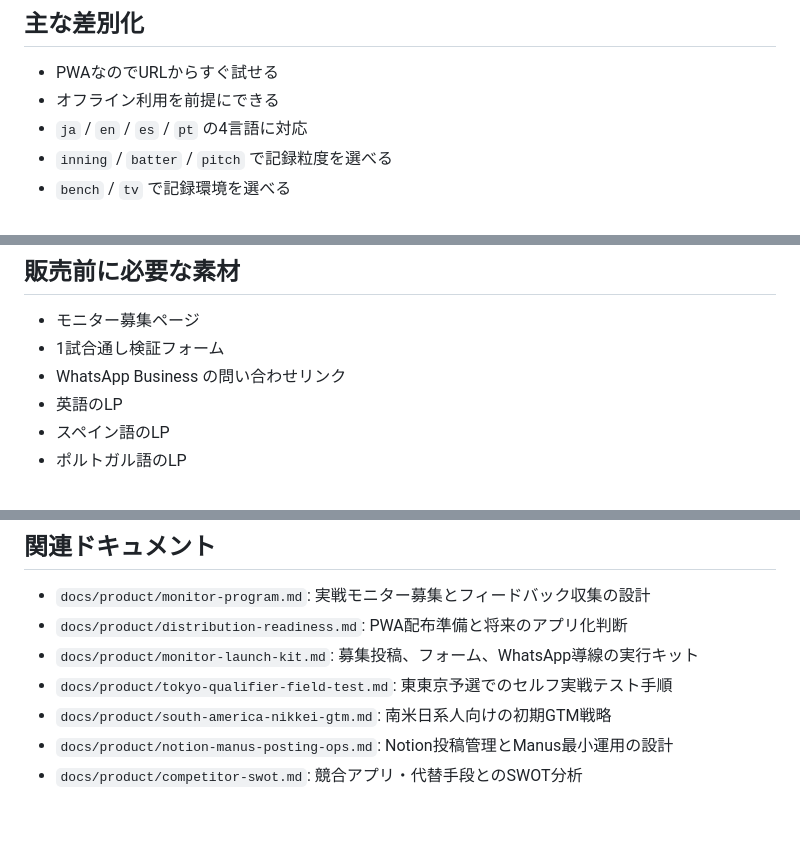
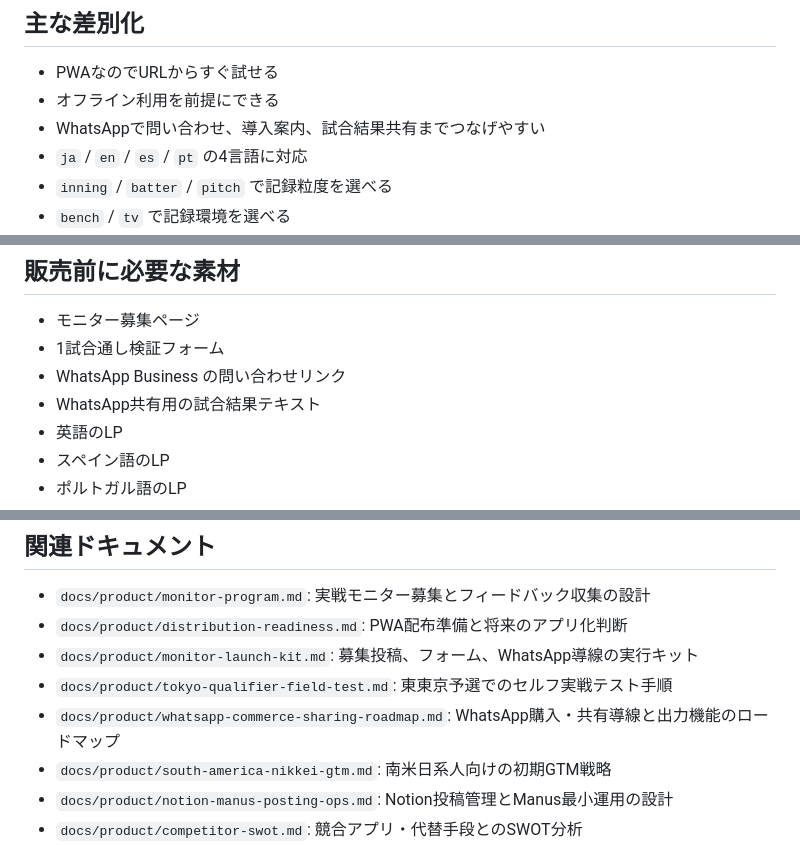
Before and after one commit to famosoyuhei/baseball-score-recorder, a Markdown page: docs/product/market-positioning.md, 3 parts joined by grey strips. Drawn GitHub-style; blank space fills up the shorter version.

Commit message:
docs: add WhatsApp commerce sharing roadmap

```diff
--- a/docs/product/market-positioning.md
+++ b/docs/product/market-positioning.md
@@ -12,6 +12,7 @@
 
 - PWAなのでURLからすぐ試せる
 - オフライン利用を前提にできる
+- WhatsAppで問い合わせ、導入案内、試合結果共有までつなげやすい
 - `ja` / `en` / `es` / `pt` の4言語に対応
 - `inning` / `batter` / `pitch` で記録粒度を選べる
 - `bench` / `tv` で記録環境を選べる
@@ -63,6 +64,7 @@ Marcacao rapida de beisebol para tecnicos, anotadores e organizadores de torneio
 - モニター募集ページ
 - 1試合通し検証フォーム
 - WhatsApp Business の問い合わせリンク
+- WhatsApp共有用の試合結果テキスト
 - 英語のLP
 - スペイン語のLP
 - ポルトガル語のLP
@@ -78,6 +80,7 @@ Marcacao rapida de beisebol para tecnicos, anotadores e organizadores de torneio
 - `docs/product/distribution-readiness.md`: PWA配布準備と将来のアプリ化判断
 - `docs/product/monitor-launch-kit.md`: 募集投稿、フォーム、WhatsApp導線の実行キット
 - `docs/product/tokyo-qualifier-field-test.md`: 東東京予選でのセルフ実戦テスト手順
+- `docs/product/whatsapp-commerce-sharing-roadmap.md`: WhatsApp購入・共有導線と出力機能のロードマップ
 - `docs/product/south-america-nikkei-gtm.md`: 南米日系人向けの初期GTM戦略
 - `docs/product/notion-manus-posting-ops.md`: Notion投稿管理とManus最小運用の設計
 - `docs/product/competitor-swot.md`: 競合アプリ・代替手段とのSWOT分析
```
Also changed, not shown: docs/product/distribution-readiness.md (+4 -1 lines), docs/product/whatsapp-commerce-sharing-roadmap.md (added, +195 -0 lines).
